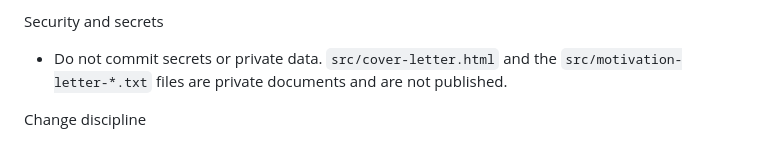
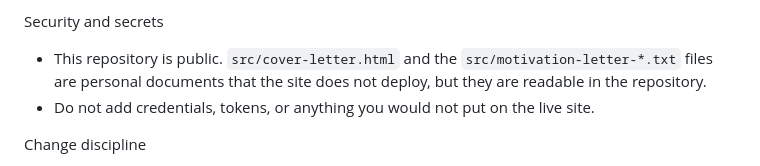
Before and after one commit to raulcorreia7/cv_v2, a Markdown page: AGENTS.md, the part around the change. GitHub-like rendering.

Commit message:
docs: state that the repository is public
The privacy note implied the cover letter and motivation letters were private; they are readable in this public repository, they are only absent from the deployed site. Says so, and drops the misleading word published.

```diff
--- a/AGENTS.md
+++ b/AGENTS.md
@@ -66,7 +66,8 @@ Data and content rules
 - Replacing the photo means rebuilding its data URI from `src/assets/`.
 
 Security and secrets
-- Do not commit secrets or private data. `src/cover-letter.html` and the `src/motivation-letter-*.txt` files are private documents and are not published.
+- This repository is public. `src/cover-letter.html` and the `src/motivation-letter-*.txt` files are personal documents that the site does not deploy, but they are readable in the repository.
+- Do not add credentials, tokens, or anything you would not put on the live site.
 
 Change discipline
 - Keep diffs small and scoped to the requested change.
```
